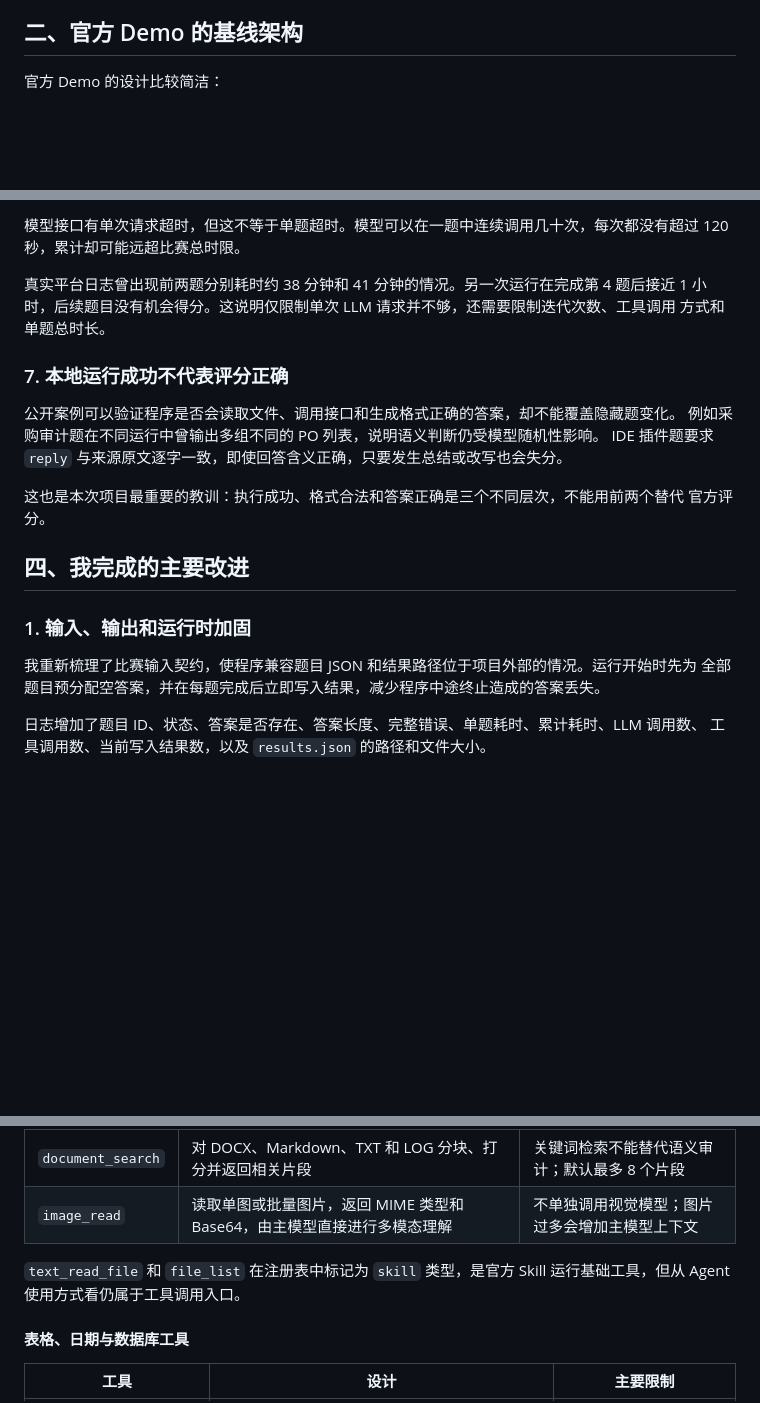
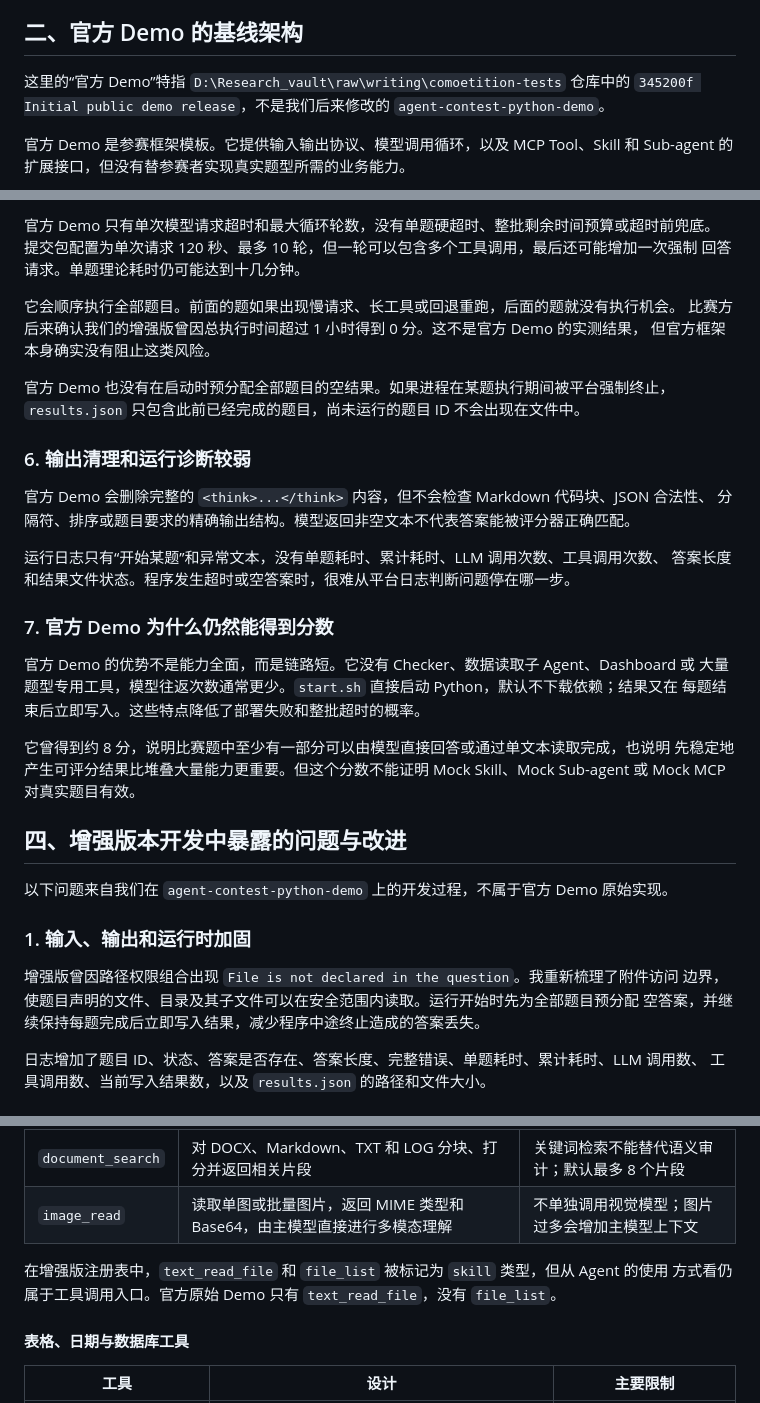
Before and after one commit to guihousun/Agent_competition, a Markdown page: 比赛参赛记录.md, 3 parts joined by grey strips. GitHub-like rendering; blank space fills up the shorter version.

Commit message:
correct official demo retrospective

````diff
--- a/比赛参赛记录.md
+++ b/比赛参赛记录.md
@@ -23,7 +23,11 @@ Java 源码修复、多表采购审计，以及 SQLite、Wiki 和人物设定混
 
 ## 二、官方 Demo 的基线架构
 
-官方 Demo 的设计比较简洁：
+这里的“官方 Demo”特指 `D:\Research_vault\raw\writing\comoetition-tests` 仓库中的
+`345200f Initial public demo release`，不是我们后来修改的 `agent-contest-python-demo`。
+
+官方 Demo 是参赛框架模板。它提供输入输出协议、模型调用循环，以及 MCP Tool、Skill 和
+Sub-agent 的扩展接口，但没有替参赛者实现真实题型所需的业务能力。
 
 ```mermaid
 flowchart TD
@@ -106,26 +126,42 @@ Answer Checker 流程和多种输出格式全部写进系统提示。提示虽
 
-模型接口有单次请求超时，但这不等于单题超时。模型可以在一题中连续调用几十次，每次都没有超过
-120 秒，累计却可能远超比赛总时限。
+官方 Demo 只有单次模型请求超时和最大循环轮数，没有单题硬超时、整批剩余时间预算或超时前兜底。
+提交包配置为单次请求 120 秒、最多 10 轮，但一轮可以包含多个工具调用，最后还可能增加一次强制
+回答请求。单题理论耗时仍可能达到十几分钟。
 
-真实平台日志曾出现前两题分别耗时约 38 分钟和 41 分钟的情况。另一次运行在完成第 4 题后接近
-1 小时，后续题目没有机会得分。这说明仅限制单次 LLM 请求并不够，还需要限制迭代次数、工具调用
-方式和单题总时长。
+它会顺序执行全部题目。前面的题如果出现慢请求、长工具或回退重跑，后面的题就没有执行机会。
+比赛方后来确认我们的增强版曾因总执行时间超过 1 小时得到 0 分。这不是官方 Demo 的实测结果，
+但官方框架本身确实没有阻止这类风险。
 
-### 7. 本地运行成功不代表评分正确
+官方 Demo 也没有在启动时预分配全部题目的空结果。如果进程在某题执行期间被平台强制终止，
+`results.json` 只包含此前已经完成的题目，尚未运行的题目 ID 不会出现在文件中。
 
-公开案例可以验证程序是否会读取文件、调用接口和生成格式正确的答案，却不能覆盖隐藏题变化。
-例如采购审计题在不同运行中曾输出多组不同的 PO 列表，说明语义判断仍受模型随机性影响。
-IDE 插件题要求 `reply` 与来源原文逐字一致，即使回答含义正确，只要发生总结或改写也会失分。
+### 6. 输出清理和运行诊断较弱
 
-这也是本次项目最重要的教训：执行成功、格式合法和答案正确是三个不同层次，不能用前两个替代
-官方评分。
+官方 Demo 会删除完整的 `<think>...</think>` 内容，但不会检查 Markdown 代码块、JSON 合法性、
+分隔符、排序或题目要求的精确输出结构。模型返回非空文本不代表答案能被评分器正确匹配。
 
-## 四、我完成的主要改进
+运行日志只有“开始某题”和异常文本，没有单题耗时、累计耗时、LLM 调用次数、工具调用次数、
+答案长度和结果文件状态。程序发生超时或空答案时，很难从平台日志判断问题停在哪一步。
+
+### 7. 官方 Demo 为什么仍然能得到分数
+
+官方 Demo 的优势不是能力全面，而是链路短。它没有 Checker、数据读取子 Agent、Dashboard 或
+大量题型专用工具，模型往返次数通常更少。`start.sh` 直接启动 Python，默认不下载依赖；结果又在
+每题结束后立即写入。这些特点降低了部署失败和整批超时的概率。
+
+它曾得到约 8 分，说明比赛题中至少有一部分可以由模型直接回答或通过单文本读取完成，也说明
+先稳定地产生可评分结果比堆叠大量能力更重要。但这个分数不能证明 Mock Skill、Mock Sub-agent
+或 Mock MCP 对真实题目有效。
+
+## 四、增强版本开发中暴露的问题与改进
+
+以下问题来自我们在 `agent-contest-python-demo` 上的开发过程，不属于官方 Demo 原始实现。
 
 ### 1. 输入、输出和运行时加固
 
-我重新梳理了比赛输入契约，使程序兼容题目 JSON 和结果路径位于项目外部的情况。运行开始时先为
-全部题目预分配空答案，并在每题完成后立即写入结果，减少程序中途终止造成的答案丢失。
+增强版曾因路径权限组合出现 `File is not declared in the question`。我重新梳理了附件访问
+边界，使题目声明的文件、目录及其子文件可以在安全范围内读取。运行开始时先为全部题目预分配
+空答案，并继续保持每题完成后立即写入结果，减少程序中途终止造成的答案丢失。
 
 日志增加了题目 ID、状态、答案是否存在、答案长度、完整错误、单题耗时、累计耗时、LLM 调用数、
 工具调用数、当前写入结果数，以及 `results.json` 的路径和文件大小。
@@ -313,8 +357,8 @@ MCP Tool 适合边界明确、输入输出可结构化、最好能确定性执
 | `document_search` | 对 DOCX、Markdown、TXT 和 LOG 分块、打分并返回相关片段 | 关键词检索不能替代语义审计；默认最多 8 个片段 |
 | `image_read` | 读取单图或批量图片，返回 MIME 类型和 Base64，由主模型直接进行多模态理解 | 不单独调用视觉模型；图片过多会增加主模型上下文 |
 
-`text_read_file` 和 `file_list` 在注册表中标记为 `skill` 类型，是官方 Skill 运行基础工具，但从
-Agent 使用方式看仍属于工具调用入口。
+在增强版注册表中，`text_read_file` 和 `file_list` 被标记为 `skill` 类型，但从 Agent 的使用
+方式看仍属于工具调用入口。官方原始 Demo 只有 `text_read_file`，没有 `file_list`。
 
 #### 表格、日期与数据库工具
 
````
Also changed, not shown: other parts of 比赛参赛记录.md (+73 -49 lines).
